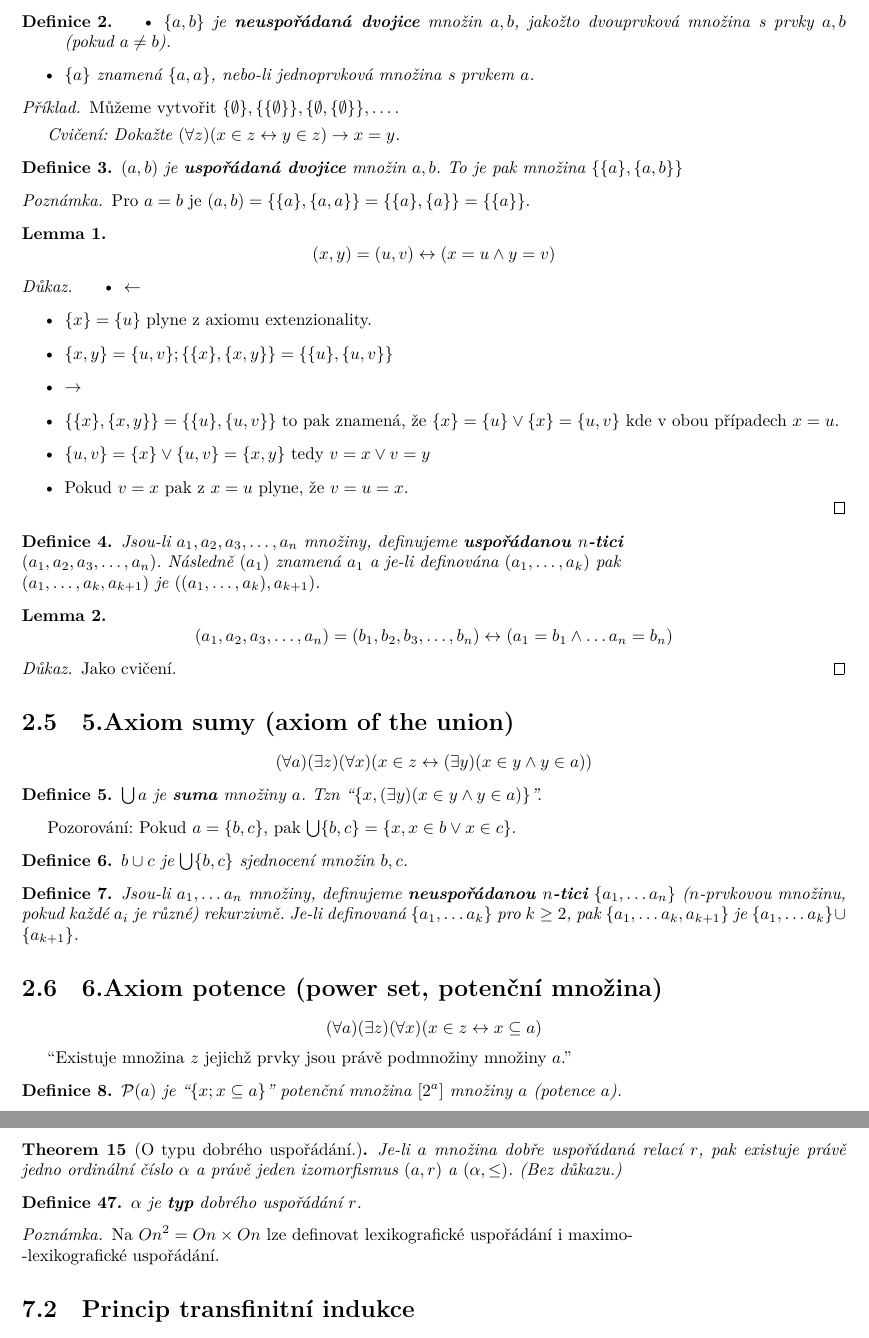
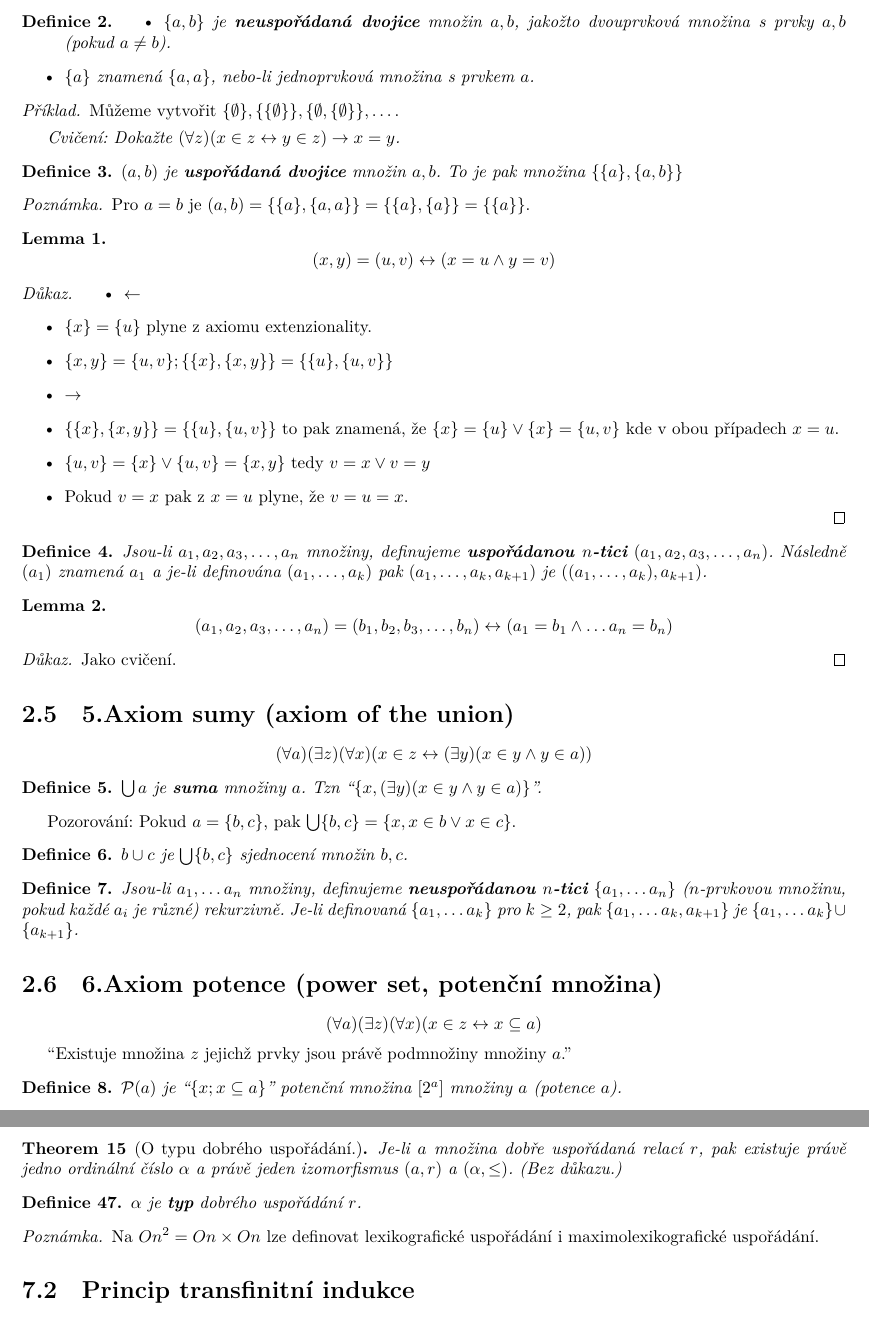
Before and after one commit to metury/notes, a LaTeX document (temno/temno.tex, which reads temno/02-axiomy.tex, temno/07-ordinalni-cisla.tex): two parts of pages 7 and 27 of 28 before the commit and two parts of pages 6 and 26 of 27 after it, joined at a grey line, cut so that both start at the same text. Compiled offline with LuaLaTeX.

Commit message:
updated temno

```diff
--- a/temno/02-axiomy.tex
+++ b/temno/02-axiomy.tex
@@ -103,7 +103,7 @@ $$
 \end{proof}
 
 \begin{definice}
-	Jsou-li $a_{1},a_{2},a_{3}, \dots ,a_{n}$ množiny, definujeme \textbf{uspořádanou $n$-tici} \newline $(a_{1},a_{2},a_{3}, \dots ,a_{n})$. Následně $(a_{1})$ znamená $a_{1}$ a je-li definována $(a_{1}, \dots ,a_{k})$ pak \newline $(a_{1}, \dots ,a_{k}, a_{k+1})$ je $((a_{1}, \dots ,a_{k}), a_{k+1})$.
+	Jsou-li $a_{1},a_{2},a_{3}, \dots ,a_{n}$ množiny, definujeme \textbf{uspořádanou $n$-tici} $(a_{1},a_{2},a_{3}, \dots ,a_{n})$. Následně $(a_{1})$ znamená $a_{1}$ a je-li definována $(a_{1}, \dots ,a_{k})$ pak $(a_{1}, \dots ,a_{k}, a_{k+1})$ je $((a_{1}, \dots ,a_{k}), a_{k+1})$.
 \end{definice}
 
 \begin{lemma}
--- a/temno/07-ordinalni-cisla.tex
+++ b/temno/07-ordinalni-cisla.tex
@@ -141,7 +141,7 @@
 \end{definice}
 
 \begin{pozn}
-	Na ${On}^{2} = On \times On$ lze definovat lexikografické uspořádání i maximo-\newline -lexikografické uspořádání.
+	Na ${On}^{2} = On \times On$ lze definovat lexikografické uspořádání i maximolexikografické uspořádání.
 \end{pozn}
 
 \section{Princip transfinitní indukce}
--- a/temno/temno.tex
+++ b/temno/temno.tex
@@ -3,7 +3,7 @@
 \usepackage[czech]{babel}
 
 \title{Teorie množin}
-\author{Tomáš Turek}
+\author{Tomáš Turek\thanks{\INFO{Následující text jsou moje osobní zápisky z Teorie množin z roku 2021-2022.}}}
 \titlepicture[width=5in]{res/venn}
 \date{\today}
 
```
Also changed, not shown: temno/03-tridy.tex (+1 -1 lines), temno/06-prirozena-cisla.tex (+1 -1 lines), temno/Makefile (added), temno/temno.tex (2 more changed lines).
